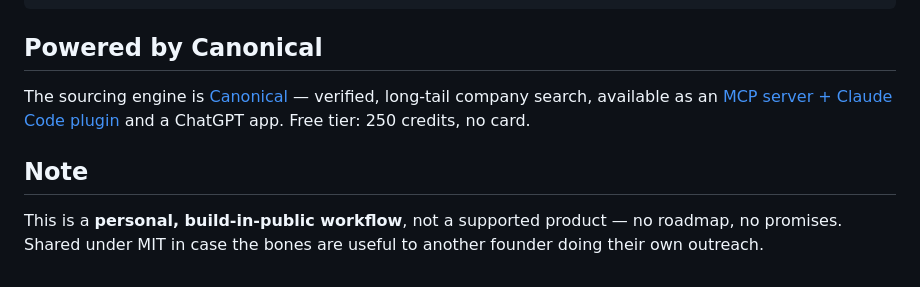
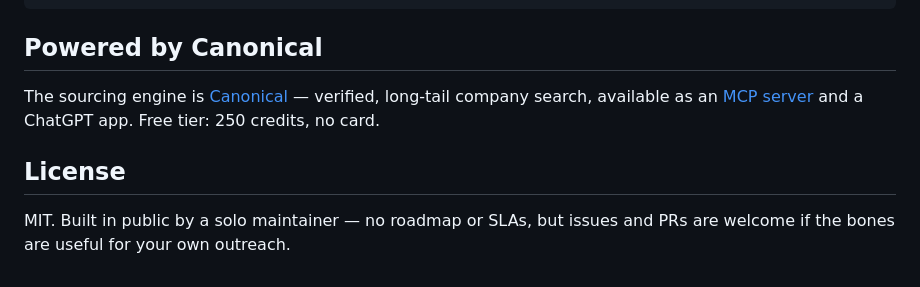
Before and after one commit to dilpreet92/coldtrail, a Markdown page: README.md, the part around one of its changes. GitHub-like rendering.

```diff
--- a/README.md
+++ b/README.md
@@ -166,12 +141,11 @@ cargo test                     # unit tests
 
 ## Powered by Canonical
 
-The sourcing engine is [Canonical](https://trycanonical.ai) — verified, long-tail company
-search, available as an [MCP server + Claude Code plugin](https://github.com/vy-labs/canonical-mcp)
-and a ChatGPT app. Free tier: 250 credits, no card.
+The sourcing engine is [Canonical](https://trycanonical.ai) — verified, long-tail company search,
+available as an [MCP server](https://github.com/vy-labs/canonical-mcp) and a ChatGPT app. Free
+tier: 250 credits, no card.
 
-## Note
+## License
 
-This is a **personal, build-in-public workflow**, not a supported product — no roadmap, no
-promises. Shared under MIT in case the bones are useful to another founder doing their own
-outreach.
+MIT. Built in public by a solo maintainer — no roadmap or SLAs, but issues and PRs are welcome if
+the bones are useful for your own outreach.
```
Also changed, not shown: other parts of README.md (+101 -126 lines).
